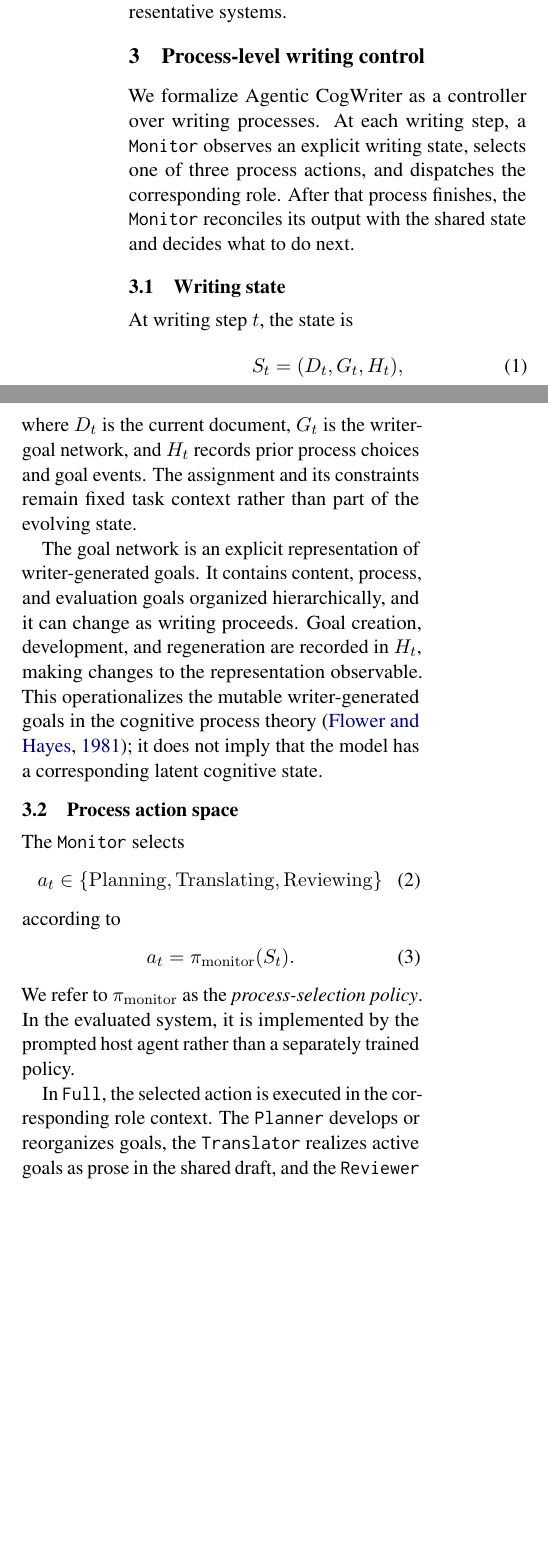
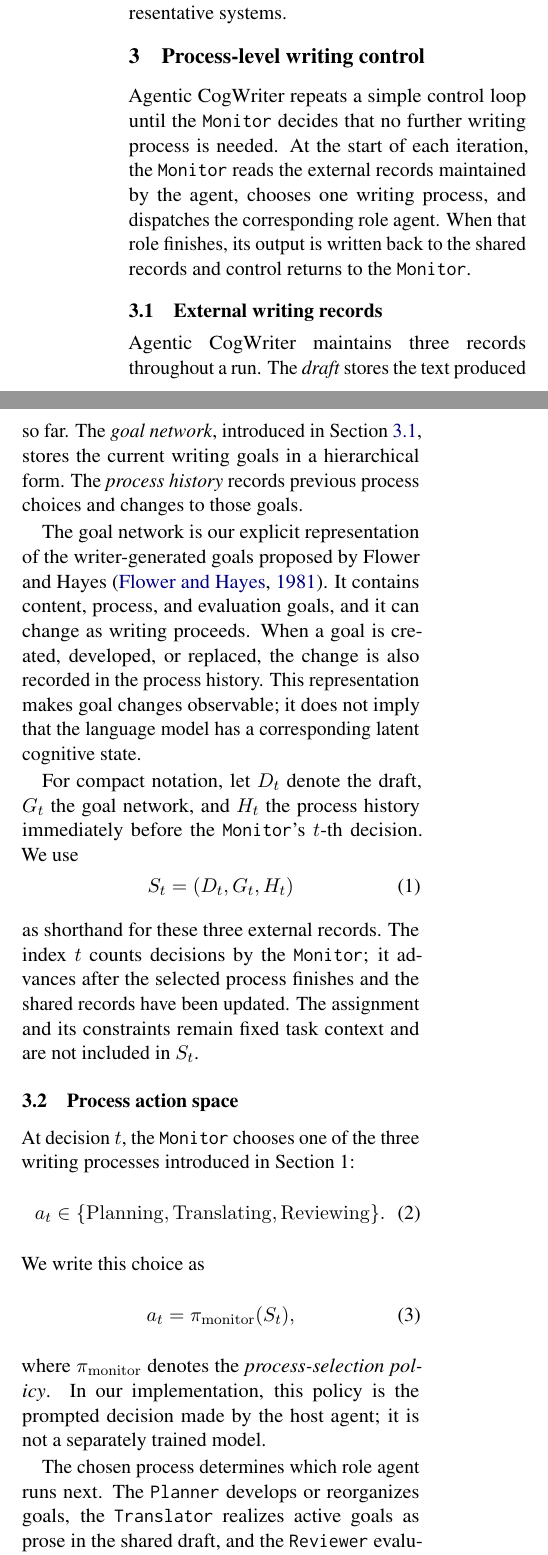
Before and after one commit to shunk031/agentic-cognitive-writing, a LaTeX paper (paper/acl_latex.tex, which reads paper/sec/03_method.tex): two parts of the columns of page 3 of 17, joined at a grey line, cut so that both start at the same text, the shorter picture padded with empty space. Compiled offline with pdfLaTeX.

Commit message:
paper: explain method before introducing notation

```diff
--- a/paper/sec/03_method.tex
+++ b/paper/sec/03_method.tex
@@ -1,37 +1,39 @@
-We formalize Agentic CogWriter as a controller over writing processes. At each writing step, a \texttt{Monitor} observes an explicit writing state, selects one of three process actions, and dispatches the corresponding role. After that process finishes, the \texttt{Monitor} reconciles its output with the shared state and decides what to do next.
+Agentic CogWriter repeats a simple control loop until the \texttt{Monitor} decides that no further writing process is needed. At the start of each iteration, the \texttt{Monitor} reads the external records maintained by the agent, chooses one writing process, and dispatches the corresponding role agent. When that role finishes, its output is written back to the shared records and control returns to the \texttt{Monitor}.
 
-\subsection{Writing state}
+\subsection{External writing records}
 \label{sec:method-control-state}
 
-At writing step $t$, the state is
+Agentic CogWriter maintains three records throughout a run. The \emph{draft} stores the text produced so far. The \emph{goal network}, introduced in Section~\ref{sec:method-control-state}, stores the current writing goals in a hierarchical form. The \emph{process history} records previous process choices and changes to those goals.
+
+The goal network is our explicit representation of the writer-generated goals proposed by Flower and Hayes~\cite{flower1981cognitive}. It contains content, process, and evaluation goals, and it can change as writing proceeds. When a goal is created, developed, or replaced, the change is also recorded in the process history. This representation makes goal changes observable; it does not imply that the language model has a corresponding latent cognitive state.
+
+For compact notation, let $D_t$ denote the draft, $G_t$ the goal network, and $H_t$ the process history immediately before the \texttt{Monitor}'s $t$-th decision. We use
 %
 \begin{equation}
-S_t=(D_t,G_t,H_t),
+S_t=(D_t,G_t,H_t)
 \end{equation}
 %
-where $D_t$ is the current document, $G_t$ is the writer-goal network, and $H_t$ records prior process choices and goal events. The assignment and its constraints remain fixed task context rather than part of the evolving state.
-
-The goal network is an explicit representation of writer-generated goals. It contains content, process, and evaluation goals organized hierarchically, and it can change as writing proceeds. Goal creation, development, and regeneration are recorded in $H_t$, making changes to the representation observable. This operationalizes the mutable writer-generated goals in the cognitive process theory~\cite{flower1981cognitive}; it does not imply that the model has a corresponding latent cognitive state.
+as shorthand for these three external records. The index $t$ counts decisions by the \texttt{Monitor}; it advances after the selected process finishes and the shared records have been updated. The assignment and its constraints remain fixed task context and are not included in $S_t$.
 
 \subsection{Process action space}
 \label{sec:method-writing-processes}
 
-The \texttt{Monitor} selects
+At decision $t$, the \texttt{Monitor} chooses one of the three writing processes introduced in Section~1:
 %
 \begin{equation}
 a_t \in
-\{\mathrm{Planning},\mathrm{Translating},\mathrm{Reviewing}\}
+\{\mathrm{Planning},\mathrm{Translating},\mathrm{Reviewing}\}.
 \end{equation}
 %
-according to
+We write this choice as
 %
 \begin{equation}
-a_t=\pi_{\mathrm{monitor}}(S_t).
+a_t=\pi_{\mathrm{monitor}}(S_t),
 \end{equation}
 %
-We refer to $\pi_{\mathrm{monitor}}$ as the \emph{process-selection policy}. In the evaluated system, it is implemented by the prompted host agent rather than a separately trained policy.
+where $\pi_{\mathrm{monitor}}$ denotes the \emph{process-selection policy}. In our implementation, this policy is the prompted decision made by the host agent; it is not a separately trained model.
 
-In \condFull, the selected action is executed in the corresponding role context. The \texttt{Planner} develops or reorganizes goals, the \texttt{Translator} realizes active goals as prose in the shared draft, and the \texttt{Reviewer} evaluates the draft against the active goals and returns verdicts and proposals. Role outputs do not independently determine the next process: the \texttt{Monitor} re-reads the changed state, reconciles any proposals, and then makes the next selection. The architectural choice is therefore not merely to include planning and review, but to make the process identity itself the \texttt{Monitor}'s action.
+The chosen process determines which role agent runs next. The \texttt{Planner} develops or reorganizes goals, the \texttt{Translator} realizes active goals as prose in the shared draft, and the \texttt{Reviewer} evaluates the draft against the active goals and returns verdicts and proposals. These role outputs do not choose the next process themselves. After a role finishes, the \texttt{Monitor} reads the updated records, reconciles any proposals, and makes the next process choice.
 
 \subsection{Control loop}
 \label{sec:method-monitor}
```
Also changed, not shown: paper/sec/03_method.tex (4 more changed lines).
